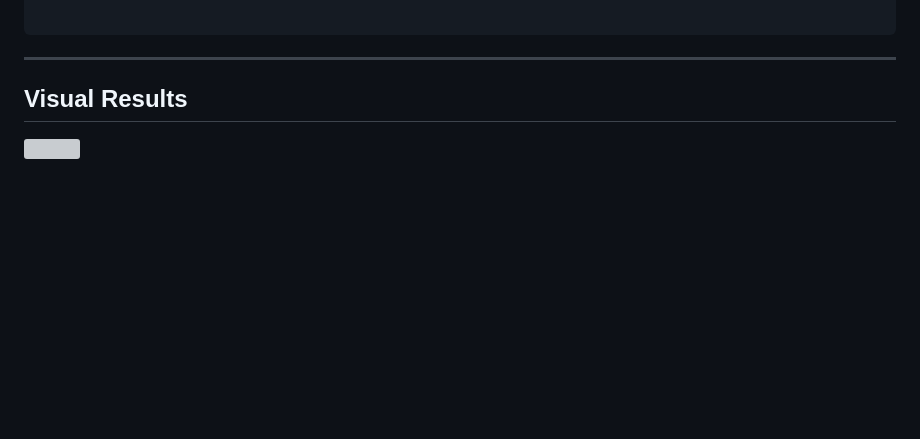
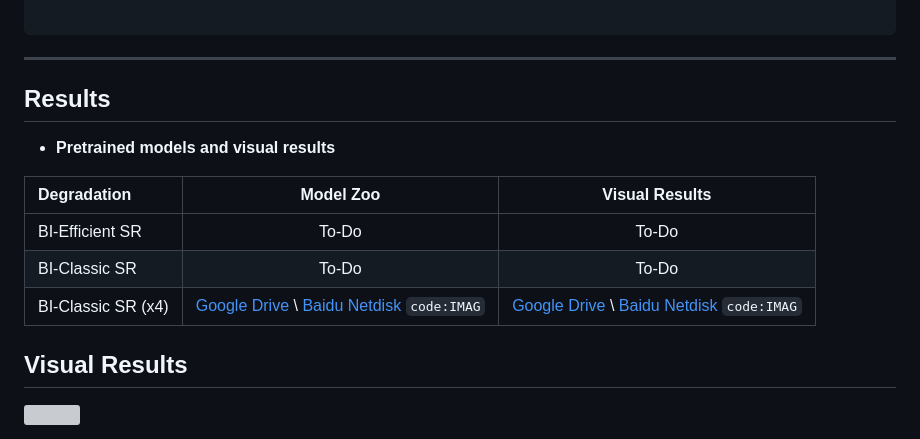
Before and after one commit to NeonLeexiang/DLGSANet, a Markdown page: README.md, the part around the change. GitHub-like rendering; blank space fills up the shorter version; grey boxes are pictures that could not be loaded.

Commit message:
added x4 pretrain models and visual results

```diff
--- a/README.md
+++ b/README.md
@@ -69,6 +69,17 @@ sh ./demo_sbatch_file/SISR_ClassicDIV2K/test_SISR_ClassicDIV2K_Large_90C6G4B_DLG
 
 ---
 
+## Results
+
+- **Pretrained models and visual results**
+
+| Degradation |                                                                                         Model Zoo                                                                                          |                                                                                         Visual Results                                                                                          |
+| :----- |:------------------------------------------------------------------------------------------------------------------------------------------------------------------------------------------:|:-----------------------------------------------------------------------------------------------------------------------------------------------------------------------------------------------:|
+| BI-Efficient SR |                                                                                           To-Do                                                                                            |                                                                                              To-Do                                                                                              |
+| BI-Classic SR |                                                                                           To-Do                                                                                            |                                                                                              To-Do                                                                                              |
+| BI-Classic SR (x4) | [Google Drive](https://drive.google.com/drive/folders/1kqjoO7IEi7QmaOSEH37xKjRA_LcmL2eU?usp=sharing) \ [Baidu Netdisk](https://pan.baidu.com/s/1PyArsdTVpQd8cK2UV65bxg?pwd=IMAG) `code:IMAG` | [Google Drive](https://drive.google.com/drive/folders/1dMiwuD4hyvz_E5R1Al848qQmIICAM3Os?usp=share_link) \ [Baidu Netdisk](https://pan.baidu.com/s/1G_3mUUxImKScjVpDuDQnfg?pwd=IMAG) `code:IMAG` |
+
+
 
 ## Visual Results
 
```
